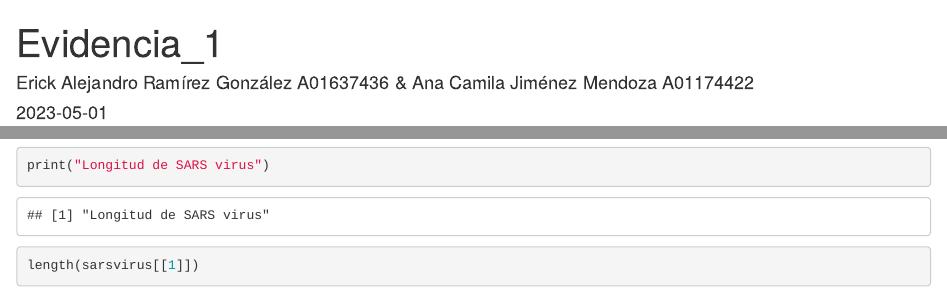
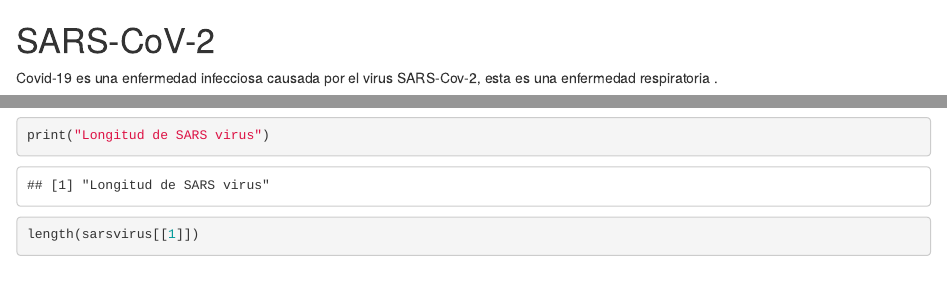
Before and after one commit to CamJMend/R_SARS-CoV-2, an R Markdown document (ev01.Rmd): the page in a window 1100 px wide, from its top, and a second part further down, joined at a grey line. Rendered offline with R 4.5, knitr and Pandoc, with nearby package versions; some code elsewhere in the file could not run offline.

Commit message:
Update ev01.Rmd

````diff
--- a/ev01.Rmd
+++ b/ev01.Rmd
@@ -1,9 +1,3 @@
----
-title: "Evidencia_1"
-author: "Erick Alejandro Ramírez González A01637436 & Ana Camila Jiménez Mendoza A01174422"
-date: "2023-05-01"
-output: html_document
----
 
 ```{r setup, include=FALSE}
 knitr::opts_chunk$set(echo = TRUE)
````
